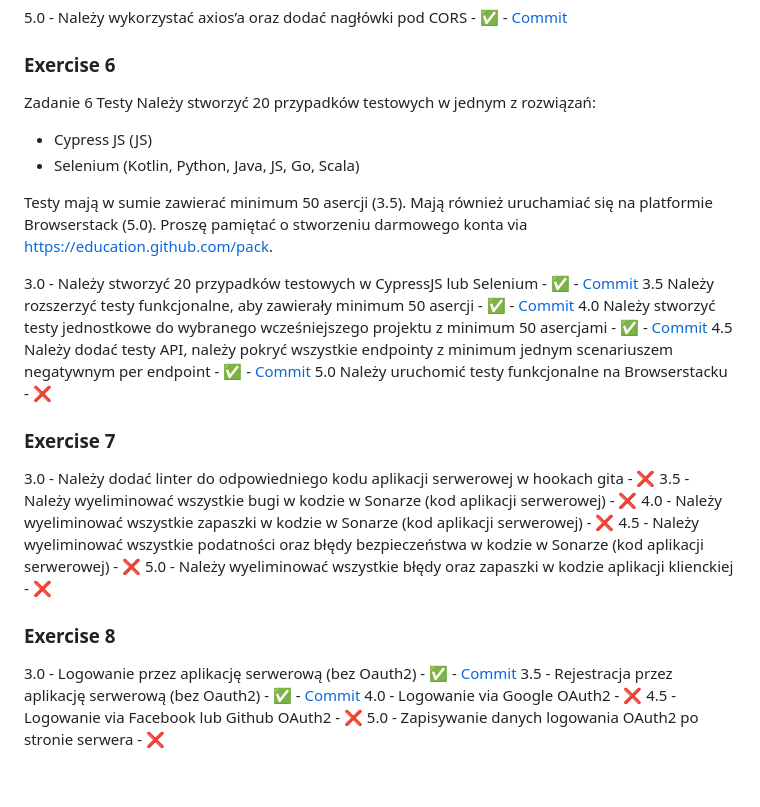
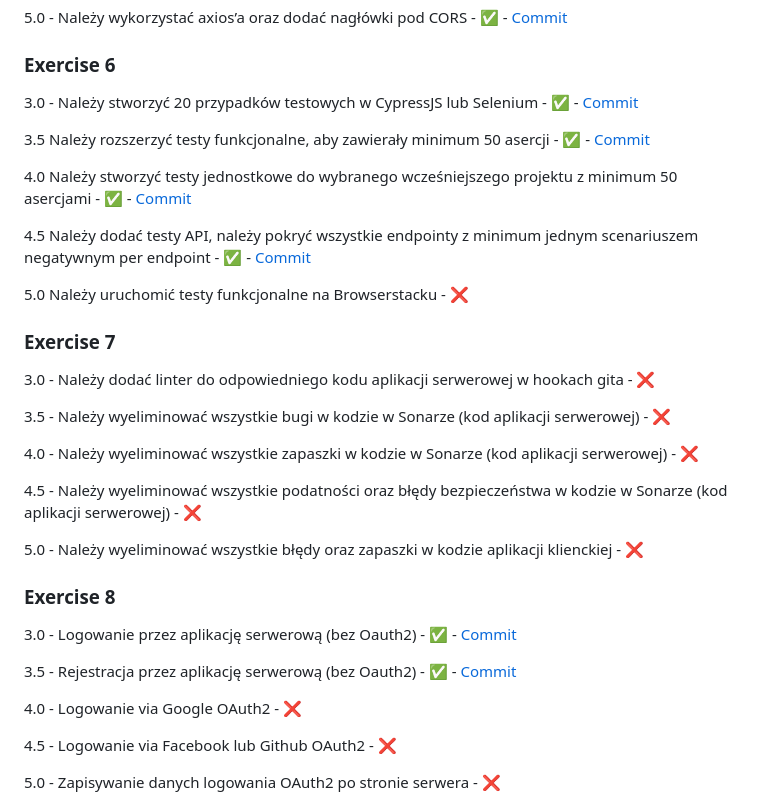
Before and after one commit to chmjkb/ebiznes-2025, a Markdown page: README.md, the part around the change. Drawn GitHub-style.

```diff
--- a/README.md
+++ b/README.md
@@ -69,42 +69,44 @@ skrypt uruchamiający aplikację via ngrok - ✅ - [Commit](https://github.com/c
 
 ### Exercise 6
 
-Zadanie 6 Testy
-Należy stworzyć 20 przypadków testowych w jednym z rozwiązań:
+3.0 - Należy stworzyć 20 przypadków testowych w CypressJS lub Selenium - ✅ - [Commit](https://github.com/chmjkb/ebiznes-2025/commit/a548f225053cb1c4fc0f0944e5a6863230814084)
 
-- Cypress JS (JS)
-- Selenium (Kotlin, Python, Java, JS, Go, Scala)
-
-Testy mają w sumie zawierać minimum 50 asercji (3.5). Mają również
-uruchamiać się na platformie Browserstack (5.0). Proszę pamiętać o
-stworzeniu darmowego konta via https://education.github.com/pack.
-
-3.0 - Należy stworzyć 20 przypadków testowych w CypressJS lub Selenium - ✅ - [Commit](https://github.com/chmjkb/ebiznes-2025/commit/a548f225053cb1c4fc0f0944e5a6863230814084)
 3.5 Należy rozszerzyć testy funkcjonalne, aby zawierały minimum 50
 asercji - ✅ - [Commit](https://github.com/chmjkb/ebiznes-2025/commit/a548f225053cb1c4fc0f0944e5a6863230814084)
+
 4.0 Należy stworzyć testy jednostkowe do wybranego wcześniejszego
 projektu z minimum 50 asercjami - ✅ - [Commit](https://github.com/chmjkb/ebiznes-2025/commit/6dde3f714c2869f13cd996932714664571b8598c)
+
 4.5 Należy dodać testy API, należy pokryć wszystkie endpointy z
 minimum jednym scenariuszem negatywnym per endpoint - ✅ - [Commit](https://github.com/chmjkb/ebiznes-2025/commit/6dde3f714c2869f13cd996932714664571b8598c)
+
 5.0 Należy uruchomić testy funkcjonalne na Browserstacku - ❌
 
 ### Exercise 7
 
 3.0 - Należy dodać linter do odpowiedniego kodu aplikacji serwerowej w
 hookach gita - ❌
+
 3.5 - Należy wyeliminować wszystkie bugi w kodzie w Sonarze (kod
 aplikacji serwerowej) - ❌
+
 4.0 - Należy wyeliminować wszystkie zapaszki w kodzie w Sonarze (kod
 aplikacji serwerowej) - ❌
+
 4.5 - Należy wyeliminować wszystkie podatności oraz błędy bezpieczeństwa
 w kodzie w Sonarze (kod aplikacji serwerowej) - ❌
+
 5.0 - Należy wyeliminować wszystkie błędy oraz zapaszki w kodzie
 aplikacji klienckiej - ❌
 
 ### Exercise 8
 
 3.0 - Logowanie przez aplikację serwerową (bez Oauth2) - ✅ - [Commit](https://github.com/chmjkb/ebiznes-2025/commit/b196bf6d3e2af29aba08b857ecf14cb74e5f9d24)
+
 3.5 - Rejestracja przez aplikację serwerową (bez Oauth2) - ✅ - [Commit](https://github.com/chmjkb/ebiznes-2025/commit/47be653cade811eb99717088c4ead42187973d9d)
+
 4.0 - Logowanie via Google OAuth2 - ❌
+
 4.5 - Logowanie via Facebook lub Github OAuth2 - ❌
+
 5.0 - Zapisywanie danych logowania OAuth2 po stronie serwera - ❌
```
